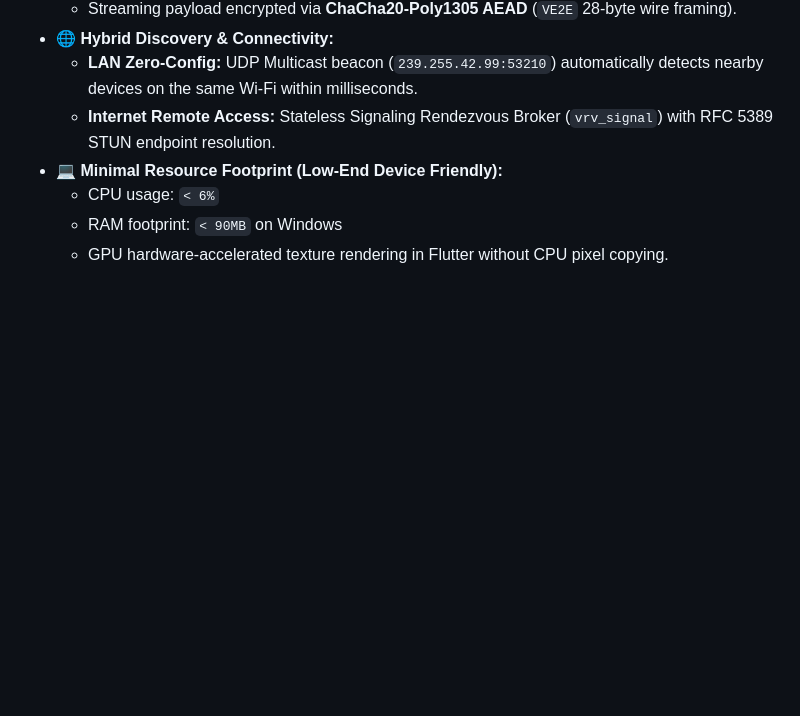
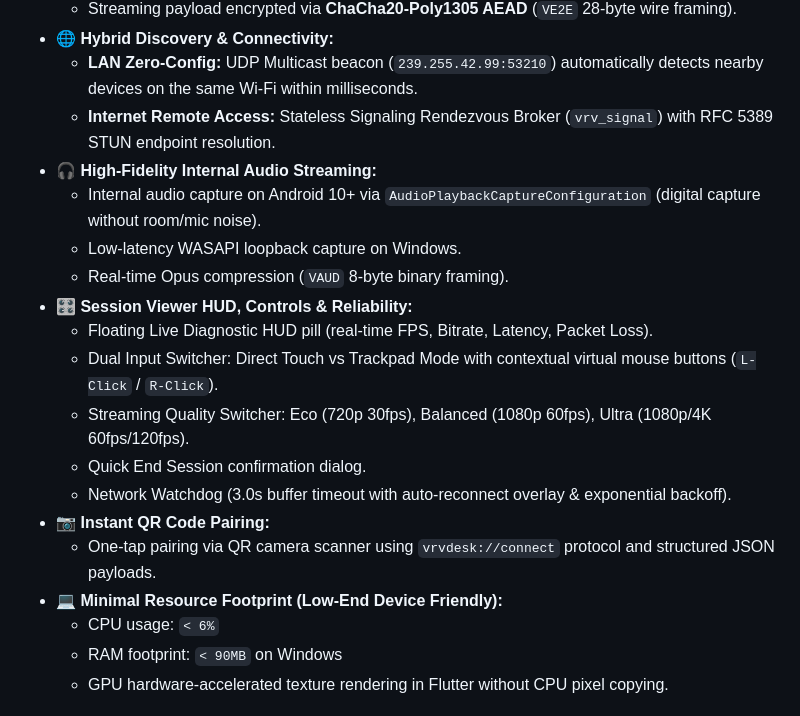
Before and after one commit to rapoii/vrv-desk, a Markdown page: README.md, the part around one of its changes. GitHub-like rendering; blank space fills up the shorter version.

```diff
--- a/README.md
+++ b/README.md
@@ -22,6 +22,18 @@
 - **🌐 Hybrid Discovery & Connectivity:**
   - **LAN Zero-Config:** UDP Multicast beacon (`239.255.42.99:53210`) automatically detects nearby devices on the same Wi-Fi within milliseconds.
   - **Internet Remote Access:** Stateless Signaling Rendezvous Broker (`vrv_signal`) with RFC 5389 STUN endpoint resolution.
+- **🎧 High-Fidelity Internal Audio Streaming:**
+  - Internal audio capture on Android 10+ via `AudioPlaybackCaptureConfiguration` (digital capture without room/mic noise).
+  - Low-latency WASAPI loopback capture on Windows.
+  - Real-time Opus compression (`VAUD` 8-byte binary framing).
+- **🎛️ Session Viewer HUD, Controls & Reliability:**
+  - Floating Live Diagnostic HUD pill (real-time FPS, Bitrate, Latency, Packet Loss).
+  - Dual Input Switcher: Direct Touch vs Trackpad Mode with contextual virtual mouse buttons (`L-Click` / `R-Click`).
+  - Streaming Quality Switcher: Eco (720p 30fps), Balanced (1080p 60fps), Ultra (1080p/4K 60fps/120fps).
+  - Quick End Session confirmation dialog.
+  - Network Watchdog (3.0s buffer timeout with auto-reconnect overlay & exponential backoff).
+- **📷 Instant QR Code Pairing:**
+  - One-tap pairing via QR camera scanner using `vrvdesk://connect` protocol and structured JSON payloads.
 - **💻 Minimal Resource Footprint (Low-End Device Friendly):**
   - CPU usage: `< 6%`
   - RAM footprint: `< 90MB` on Windows
```
Also changed, not shown: other parts of README.md (+12 -7 lines), docs/ARCHITECTURE.md (+47 -43 lines), docs/IMPLEMENTATION_PLAN.md (+24 -23 lines).
